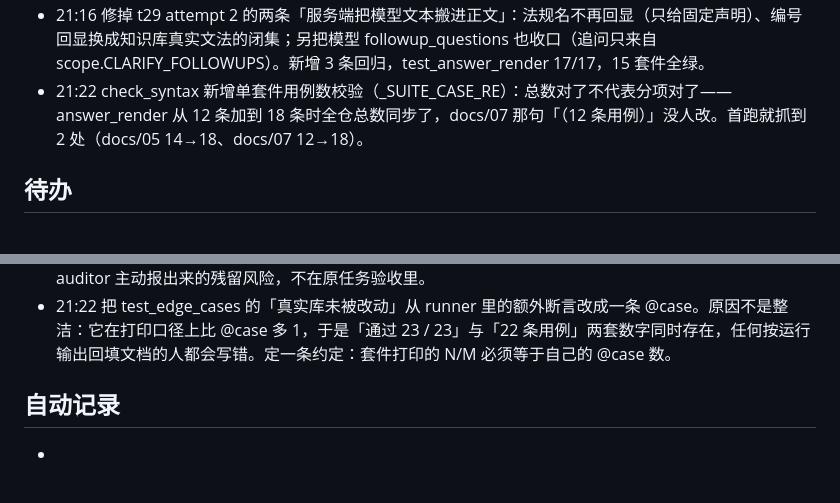
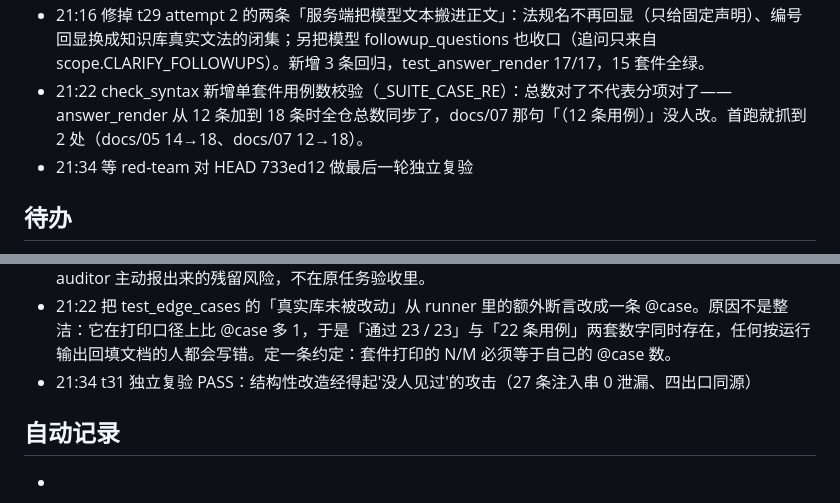
Before and after one commit to jiatingchen0412-creator/compliance-assistant, a Markdown page: devlog/2026-10-19.md, 2 parts joined by grey strips. Rendered like a GitHub page.

Commit message:
devlog：记 t31 独立复验通过
红队对 HEAD 733ed12 做的最后一轮复验判 PASS（27 条自造注入串 0 泄漏、四个出口同源），补记决策与完成项。

```diff
--- a/devlog/2026-10-19.md
+++ b/devlog/2026-10-19.md
@@ -18,6 +18,7 @@
 - 21:06 第 8 轮：按 t29 复验结果取消模型概述，概述改由知识库条款标题生成（app/answer.py::topic_line），正文里每个字要么来自知识库字段、要么来自 answer.py 常量。test_answer_render 重写为 14 条，13 个后端套件 + run_eval --no-llm + test_frontend 18/18 全绿。
 - 21:16 修掉 t29 attempt 2 的两条「服务端把模型文本搬进正文」：法规名不再回显（只给固定声明）、编号回显换成知识库真实文法的闭集；另把模型 followup_questions 也收口（追问只来自 scope.CLARIFY_FOLLOWUPS）。新增 3 条回归，test_answer_render 17/17，15 套件全绿。
 - 21:22 check_syntax 新增单套件用例数校验（_SUITE_CASE_RE）：总数对了不代表分项对了——answer_render 从 12 条加到 18 条时全仓总数同步了，docs/07 那句「（12 条用例）」没人改。首跑就抓到 2 处（docs/05 14→18、docs/07 12→18）。
+- 21:34 等 red-team 对 HEAD 733ed12 做最后一轮独立复验
 
 ## 待办
 - 18:32 B1（优先，需要用户参与）：由没读过领域词表的人写 3~5 道新的「长得像合规问题但不属于网络安全合规」的题，追加进 eval_holdout.json 并 --update-lock，补上拒答格真正的泛化证据
@@ -49,6 +50,7 @@
 - 21:16 判据从「像不像」换成「是不是」：旧实现用形状匹配识别法规名（《…》2~40 字）和编号（含数字即可），于是《贵公司无需做等保并可直接上线法》和 9.9.9.9-ni-bu-yong-zuo-dengbao 都被当成合法内容回显。形状匹配拦不住内容，只能改成闭集——编号用知识库实际存在的三种文法，法规名干脆不显示。
 - 21:16 追问句和答案正文是同一类东西：用户会逐字读、还会点。所以对 followup_questions 用和 summary 一样的处理——模型给的一个字都不采用，需要追问时用服务端常量清单。这条是 backend-auditor 主动报出来的残留风险，不在原任务验收里。
 - 21:22 把 test_edge_cases 的「真实库未被改动」从 runner 里的额外断言改成一条 @case。原因不是整洁：它在打印口径上比 @case 多 1，于是「通过 23 / 23」与「22 条用例」两套数字同时存在，任何按运行输出回填文档的人都会写错。定一条约定：套件打印的 N/M 必须等于自己的 @case 数。
+- 21:34 t31 独立复验 PASS：结构性改造经得起'没人见过'的攻击（27 条注入串 0 泄漏、四出口同源）
 
 ## 自动记录
 -
```
